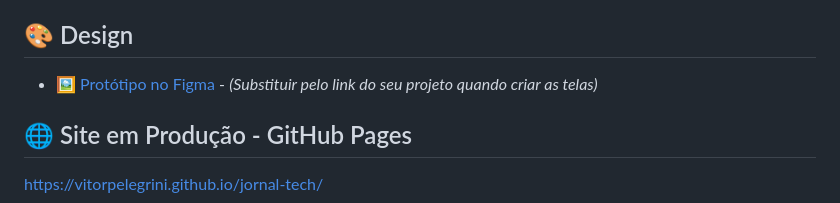
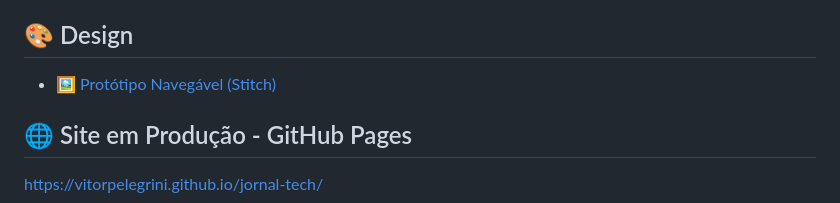
Before and after one commit to vitorpelegrini/jornal-tech, a Markdown page: README.md, the part around the change. GitHub-like rendering.

Commit message:
adiciona link do prototipo navegavel do stitch

```diff
--- a/README.md
+++ b/README.md
@@ -16,7 +16,7 @@ Para entender as regras de negócio, o escopo e a arquitetura técnica da aplica
 
 ## 🎨 Design
 
-- [🖼️ Protótipo no Figma](https://www.figma.com/) - *(Substituir pelo link do seu projeto quando criar as telas)*
+- [🖼️ Protótipo Navegável (Stitch)](https://stitch.withgoogle.com/projects/9149274644485808707)
 
 ## 🌐 Site em Produção - GitHub Pages
 
```
